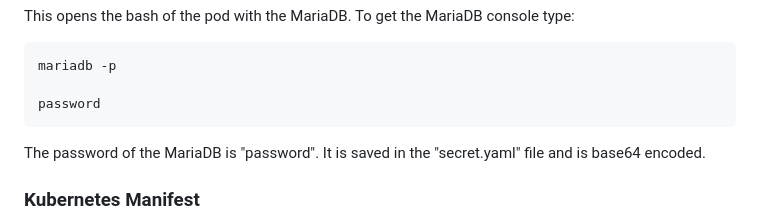
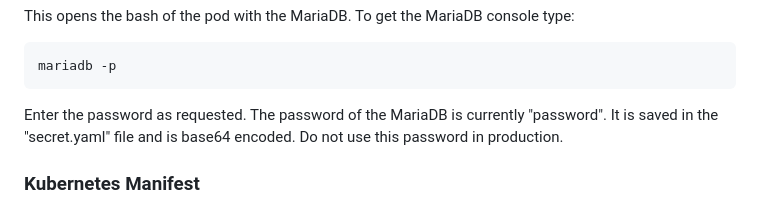
Before and after one commit to FreddyKly/Rat-Detector, a Markdown page: RasPiCluster/KubernetesCluster/README.md, the part around the change. Rendered like a GitHub page.

```diff
--- a/RasPiCluster/KubernetesCluster/README.md
+++ b/RasPiCluster/KubernetesCluster/README.md
@@ -112,9 +112,8 @@ This opens the bash of the pod with the MariaDB. To get the MariaDB console type
 
     mariadb -p
 
-    password
-
-The password of the MariaDB is "password". It is saved in the "secret.yaml" file and is base64 encoded.
+Enter the password as requested. The password of the MariaDB is currently "password".
+It is saved in the "secret.yaml" file and is base64 encoded. Do not use this password in production.
 
 ### Kubernetes Manifest
 The "manifest" directory has several files that are applied to the cluster with the kubectl API. These files are (mostly) named by their Kubernetes API kinds. It must be stated, that the "deployments.yaml" file also contains the "namespace" kind. Thus the directory contains:
```
